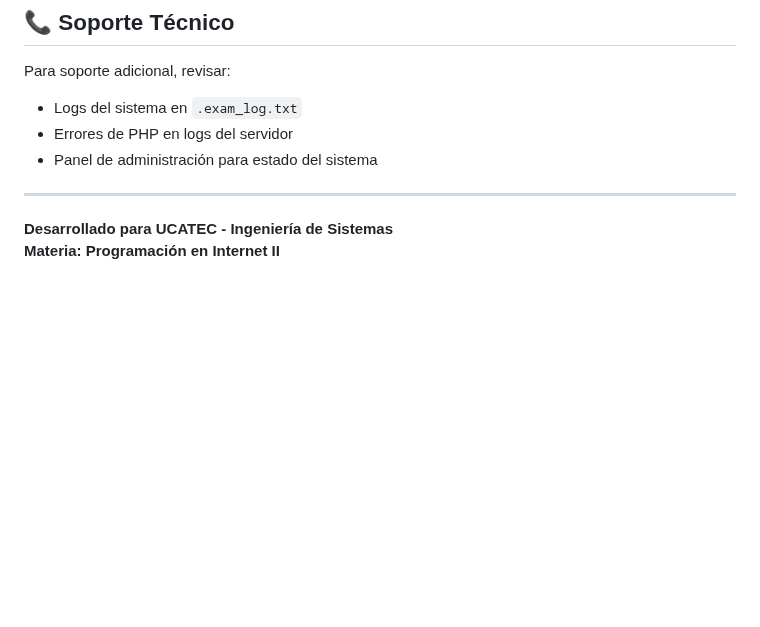
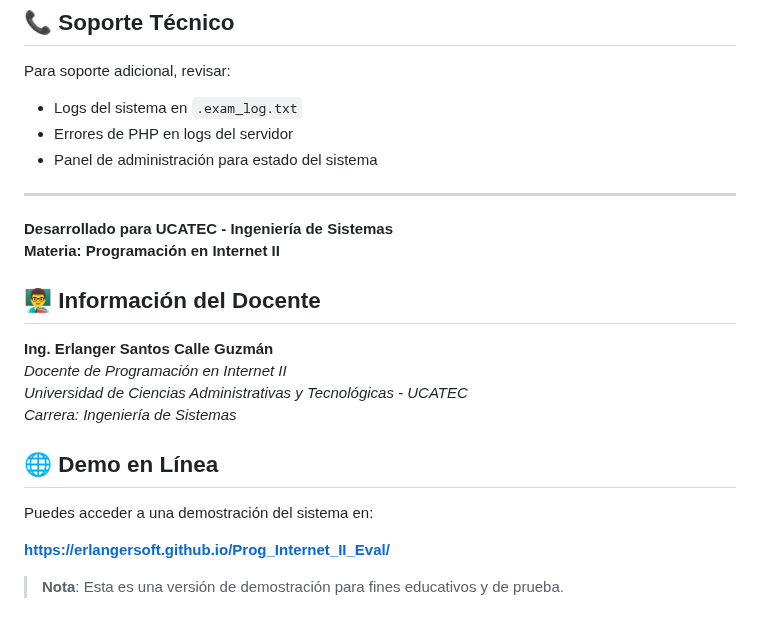
Before and after one commit to erlangersoft/Prog_Internet_II_Eval, a Markdown page: README.md, the part around the change. GitHub-like rendering; blank space fills up the shorter version.

Commit message:
Sincronización de archivos recientes

```diff
--- a/README.md
+++ b/README.md
@@ -221,3 +221,18 @@ Para soporte adicional, revisar:
 
 **Desarrollado para UCATEC - Ingeniería de Sistemas**
 **Materia: Programación en Internet II**
+
+## 👨‍🏫 Información del Docente
+
+**Ing. Erlanger Santos Calle Guzmán**
+*Docente de Programación en Internet II*
+*Universidad de Ciencias Administrativas y Tecnológicas - UCATEC*
+*Carrera: Ingeniería de Sistemas*
+
+## 🌐 Demo en Línea
+
+Puedes acceder a una demostración del sistema en:
+
+**[https://erlangersoft.github.io/Prog_Internet_II_Eval/](https://erlangersoft.github.io/Prog_Internet_II_Eval/)**
+
+> **Nota**: Esta es una versión de demostración para fines educativos y de prueba.
```
